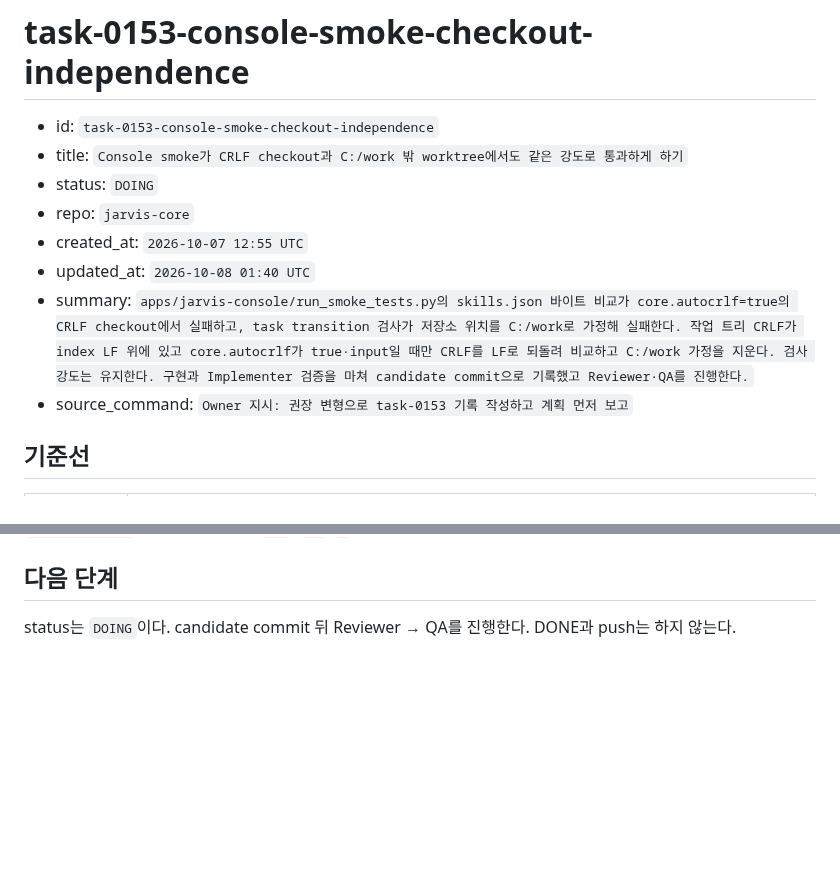
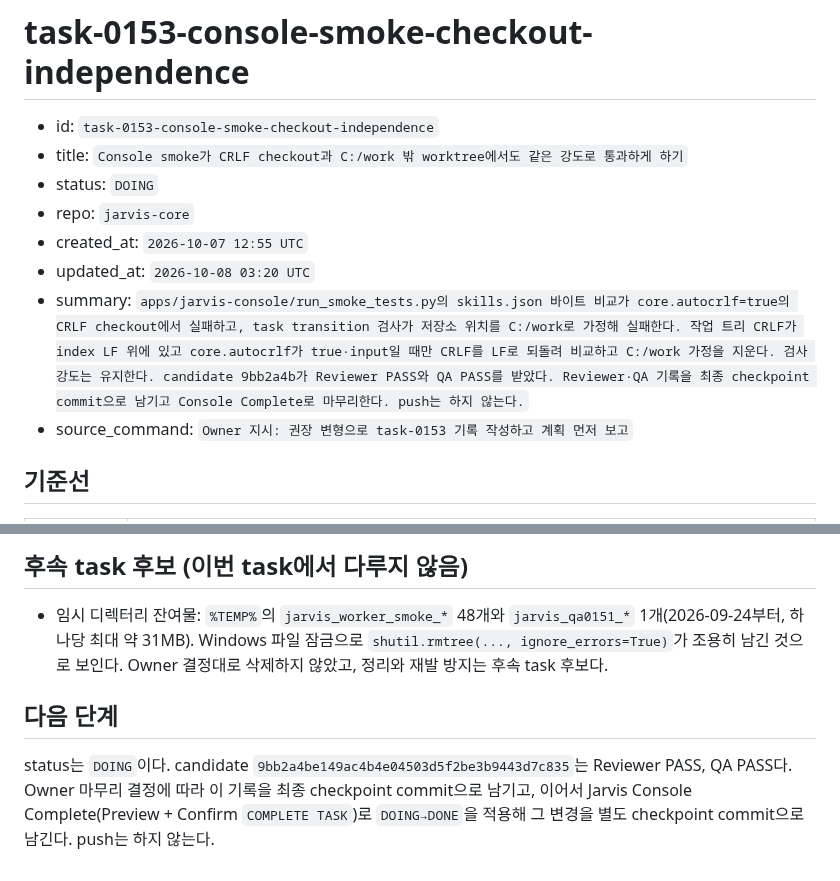
Before and after one commit to 1412moo/jarvis-core, a Markdown page: memory/tasks/task-0153-console-smoke-checkout-independence.md, 2 parts joined by grey strips. GitHub-like rendering; blank space fills up the shorter version.

```diff
--- a/memory/tasks/task-0153-console-smoke-checkout-independence.md
+++ b/memory/tasks/task-0153-console-smoke-checkout-independence.md
@@ -5,8 +5,8 @@
 - status: `DOING`
 - repo: `jarvis-core`
 - created_at: `2026-10-07 12:55 UTC`
-- updated_at: `2026-10-08 01:40 UTC`
-- summary: `apps/jarvis-console/run_smoke_tests.py의 skills.json 바이트 비교가 core.autocrlf=true의 CRLF checkout에서 실패하고, task transition 검사가 저장소 위치를 C:/work로 가정해 실패한다. 작업 트리 CRLF가 index LF 위에 있고 core.autocrlf가 true·input일 때만 CRLF를 LF로 되돌려 비교하고 C:/work 가정을 지운다. 검사 강도는 유지한다. 구현과 Implementer 검증을 마쳐 candidate commit으로 기록했고 Reviewer·QA를 진행한다.`
+- updated_at: `2026-10-08 03:20 UTC`
+- summary: `apps/jarvis-console/run_smoke_tests.py의 skills.json 바이트 비교가 core.autocrlf=true의 CRLF checkout에서 실패하고, task transition 검사가 저장소 위치를 C:/work로 가정해 실패한다. 작업 트리 CRLF가 index LF 위에 있고 core.autocrlf가 true·input일 때만 CRLF를 LF로 되돌려 비교하고 C:/work 가정을 지운다. 검사 강도는 유지한다. candidate 9bb2a4b가 Reviewer PASS와 QA PASS를 받았다. Reviewer·QA 기록을 최종 checkpoint commit으로 남기고 Console Complete로 마무리한다. push는 하지 않는다.`
 - source_command: `Owner 지시: 권장 변형으로 task-0153 기록 작성하고 계획 먼저 보고`
 
 ## 기준선
@@ -142,3 +191,11 @@ B안의 "예상하지 못한 값"으로 보고 실패시킨다.
+## 후속 task 후보 (이번 task에서 다루지 않음)
+
+- 임시 디렉터리 잔여물: `%TEMP%`의 `jarvis_worker_smoke_*` 48개와 `jarvis_qa0151_*` 1개(2026-09-24부터, 하나당 최대 약 31MB). Windows
+  파일 잠금으로 `shutil.rmtree(..., ignore_errors=True)`가 조용히 남긴 것으로 보인다. Owner 결정대로 삭제하지 않았고, 정리와 재발 방지는
+  후속 task 후보다.
+
 ## 다음 단계
 
-status는 `DOING`이다. candidate commit 뒤 Reviewer → QA를 진행한다. DONE과 push는 하지 않는다.
+status는 `DOING`이다. candidate `9bb2a4be149ac4b4e04503d5f2be3b9443d7c835`는 Reviewer PASS, QA PASS다. Owner 마무리 결정에 따라 이 기록을
+최종 checkpoint commit으로 남기고, 이어서 Jarvis Console Complete(Preview + Confirm `COMPLETE TASK`)로 `DOING→DONE`을 적용해
+그 변경을 별도 checkpoint commit으로 남긴다. push는 하지 않는다.
```
Also changed, not shown: other parts of memory/tasks/task-0153-console-smoke-checkout-independence.md (+49 -0 lines).
